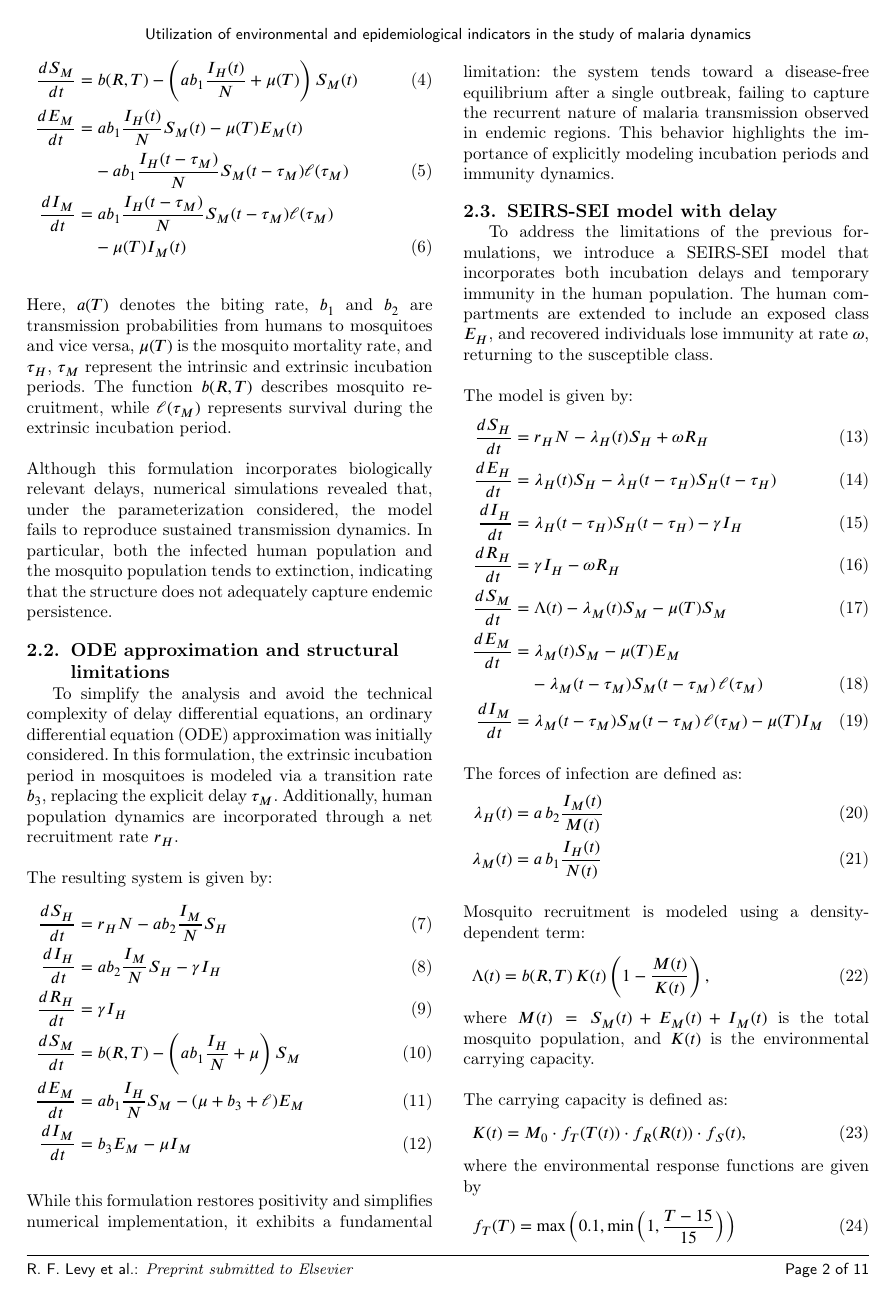
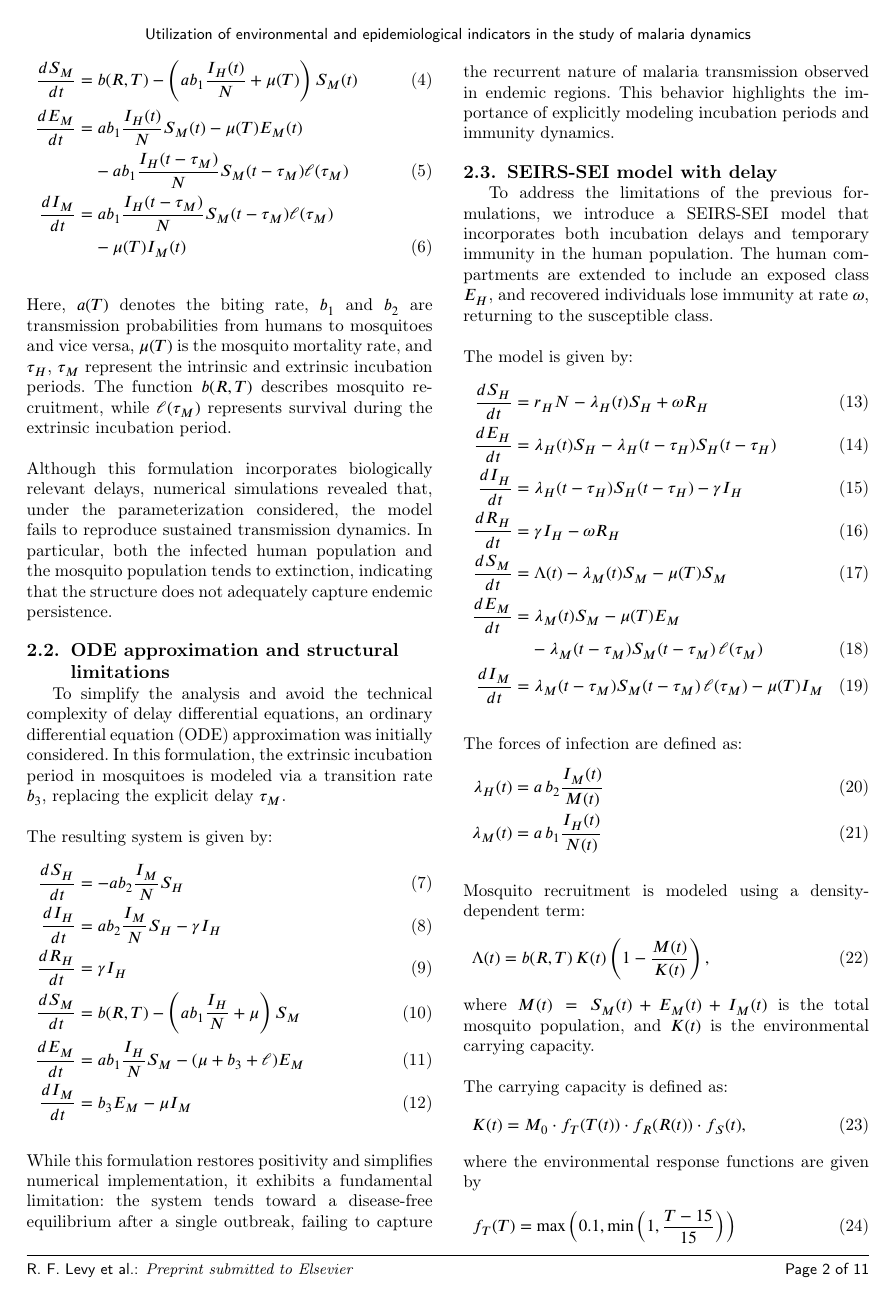
Before and after one commit to RaphaLevy/Study_on_malaria_dynamics_v2, a LaTeX paper (paper/cas-dc-article.tex): page 2 of 11. Compiled offline with pdfLaTeX; a LaTeX package or settings file that is missing is left out.

Commit message:
Removes reference to net recruitment rate

```diff
--- a/paper/cas-dc-article.tex
+++ b/paper/cas-dc-article.tex
@@ -233,11 +233,12 @@ both the infected human population and the mosquito population tends to extincti
 
 To simplify the analysis and avoid the technical complexity of delay differential equations, an ordinary differential equation (ODE)
 approximation was initially considered. In this formulation, the extrinsic incubation period in mosquitoes is modeled via a transition
-rate $b_3$, replacing the explicit delay $\tau_M$. Additionally, human population dynamics are incorporated through a net recruitment rate $r_H$.
+rate $b_3$, replacing the explicit delay $\tau_M$. %Additionally, human population dynamics are incorporated through a net recruitment rate $r_H$.
 \\\\
 The resulting system is given by:
 \begin{align}
-\frac{dS_H}{dt} &= r_H N - a b_2 \frac{I_M}{N} S_H \\
+\frac{dS_H}{dt} &= - a b_2 \frac{I_M}{N} S_H \\
+%\frac{dS_H}{dt} &= r_H N - a b_2 \frac{I_M}{N} S_H \\
 \frac{dI_H}{dt} &= a b_2 \frac{I_M}{N} S_H - \gamma I_H \\
 \frac{dR_H}{dt} &= \gamma I_H \\
 \frac{dS_M}{dt} &= b(R,T) - \left(a b_1 \frac{I_H}{N} + \mu\right) S_M \\
```
Also changed, not shown: paper/cas-dc-article.pdf, 2 other files.
